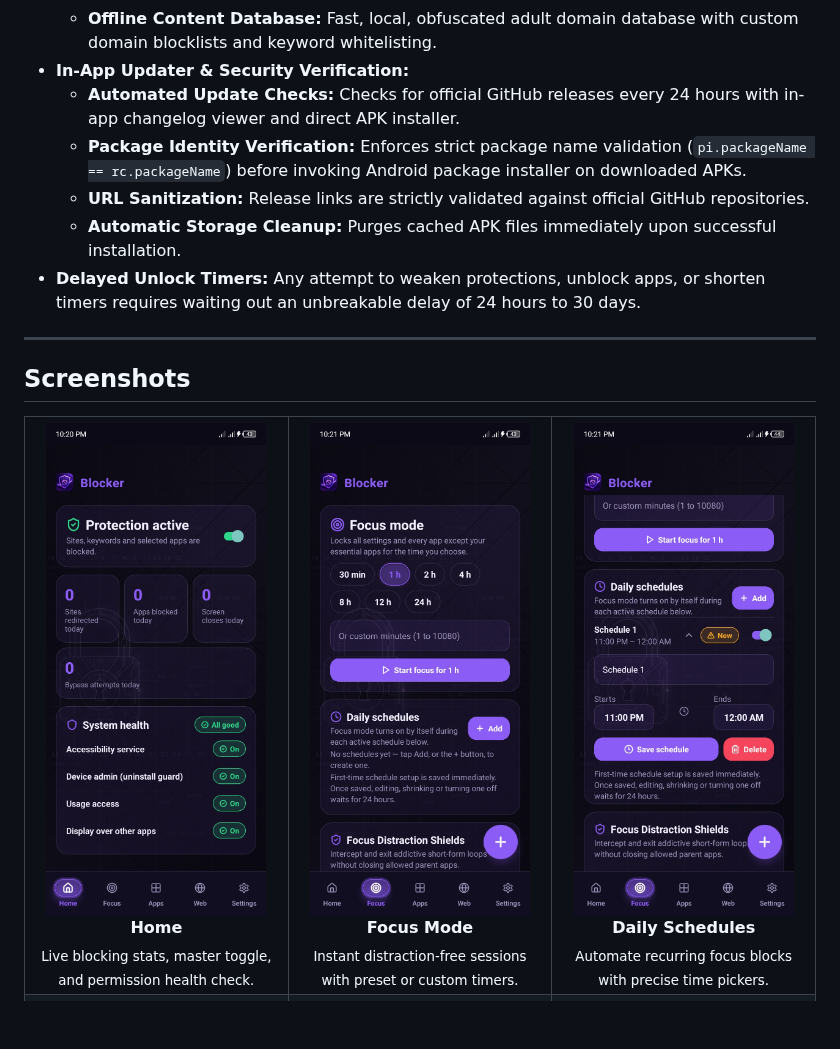
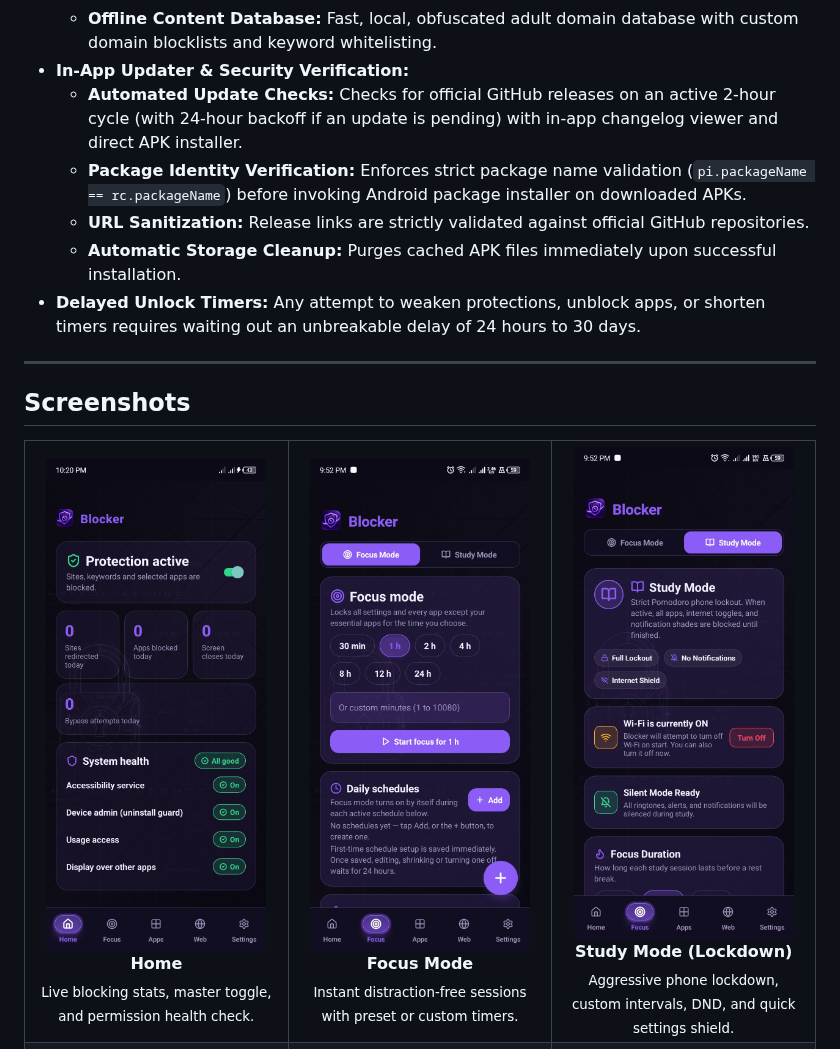
Before and after one commit to shell-ninja/Blocker-App, a Markdown page: README.md, the part around one of its changes. GitHub-like rendering; pictures changed too: ScreenShots/focus-page.jpg, ScreenShots/study-mode.jpg (added); blank space fills up the shorter version.

Commit message:
docs: update screenshots and add study mode preview to README

```diff
--- a/README.md
+++ b/README.md
@@ -72,7 +72,7 @@ Blocker runs entirely on-device: no remote DNS, no tracking servers, no telemetr
   - **Granular Distraction Shields:** Independent toggles for YouTube Shorts, Instagram Reels, and Facebook Reels without breaking main app feeds.
   - **Offline Content Database:** Fast, local, obfuscated adult domain database with custom domain blocklists and keyword whitelisting.
 - **In-App Updater & Security Verification:**
-  - **Automated Update Checks:** Checks for official GitHub releases every 24 hours with in-app changelog viewer and direct APK installer.
+  - **Automated Update Checks:** Checks for official GitHub releases on an active 2-hour cycle (with 24-hour backoff if an update is pending) with in-app changelog viewer and direct APK installer.
   - **Package Identity Verification:** Enforces strict package name validation (`pi.packageName == rc.packageName`) before invoking Android package installer on downloaded APKs.
   - **URL Sanitization:** Release links are strictly validated against official GitHub repositories.
   - **Automatic Storage Cleanup:** Purges cached APK files immediately upon successful installation.
@@ -95,6 +95,13 @@ Blocker runs entirely on-device: no remote DNS, no tracking servers, no telemetr
       <sub>Instant distraction-free sessions with preset or custom timers.</sub>
     </td>
     <td align="center" width="33%">
+      <img src="ScreenShots/study-mode.jpg" width="220" alt="Study mode" /><br/>
+      <b>Study Mode (Lockdown)</b><br/>
+      <sub>Aggressive phone lockdown, custom intervals, DND, and quick settings shield.</sub>
+    </td>
+  </tr>
+  <tr>
+    <td align="center" width="33%">
       <img src="ScreenShots/set-daily-schedule.jpg" width="220" alt="Daily schedules" /><br/>
       <b>Daily Schedules</b><br/>
       <sub>Automate recurring focus blocks with precise time pickers.</sub>
```
Also changed, not shown: other parts of README.md (+7 -7 lines), ScreenShots/update-app-feature.jpg.
